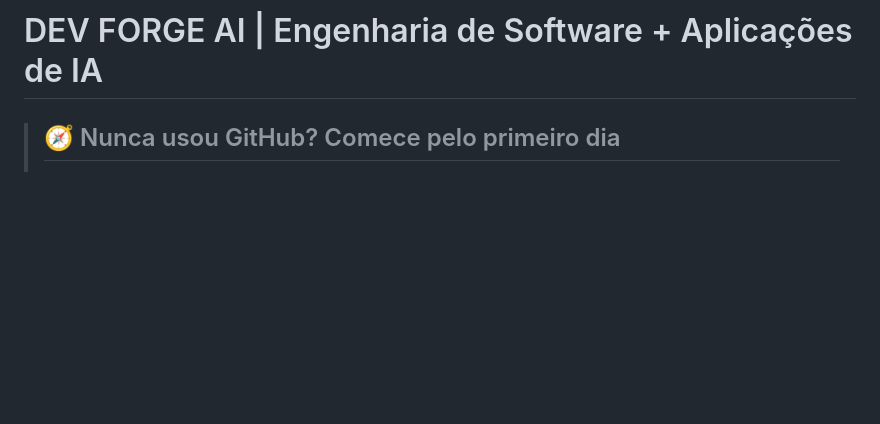
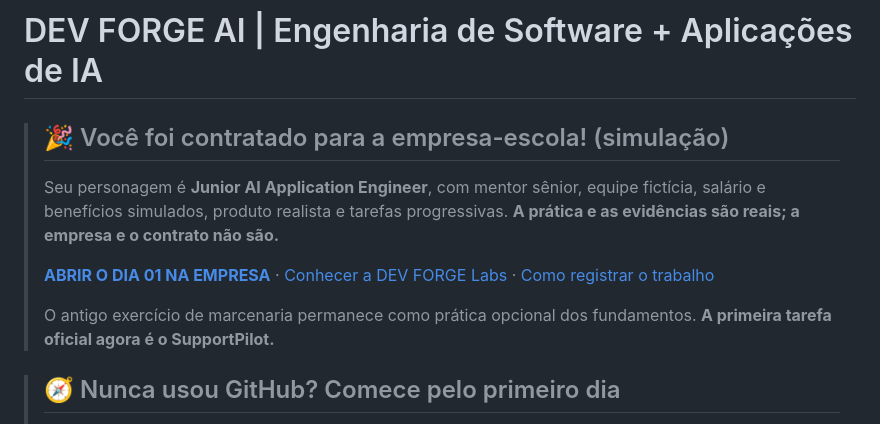
Before and after one commit to eduardotoffol8-a11y/Programando-IA, a Markdown page: README.md, the part around the change. Drawn GitHub-style; blank space fills up the shorter version.

Commit message:
feat(curriculum): align welcome, progress and mentoring with AI engineer job simulation

```diff
--- a/README.md
+++ b/README.md
@@ -1,4 +1,12 @@
 # DEV FORGE AI | Engenharia de Software + Aplicações de IA
+
+> ## 🎉 Você foi contratado para a empresa-escola! (simulação)
+> Seu personagem é **Junior AI Application Engineer**, com mentor sênior, equipe fictícia, salário e benefícios simulados, produto realista e tarefas progressivas. **A prática e as evidências são reais; a empresa e o contrato não são.**
+>
+> **[ABRIR O DIA 01 NA EMPRESA](CURSO/DIA_01_EMPRESA.md)** · [Conhecer a DEV FORGE Labs](CURSO/EMPRESA_SIMULADA.md) · [Como registrar o trabalho](CURSO/PRIMEIRO_DIA.md)
+>
+> O antigo exercício de marcenaria permanece como prática opcional dos fundamentos. **A primeira tarefa oficial agora é o SupportPilot.**
+
 
 > ## 🧭 Nunca usou GitHub? Comece pelo primeiro dia
 > **[ABRIR O PRIMEIRO DIA (passo a passo, pelo celular ou computador)](CURSO/PRIMEIRO_DIA.md)**. Você aprenderá onde fica a sala de aula, onde é sua mesa de trabalho, como salvar o exercício e como pedir revisão. **Nenhum código ou programa instalado é necessário para começar.**
```
